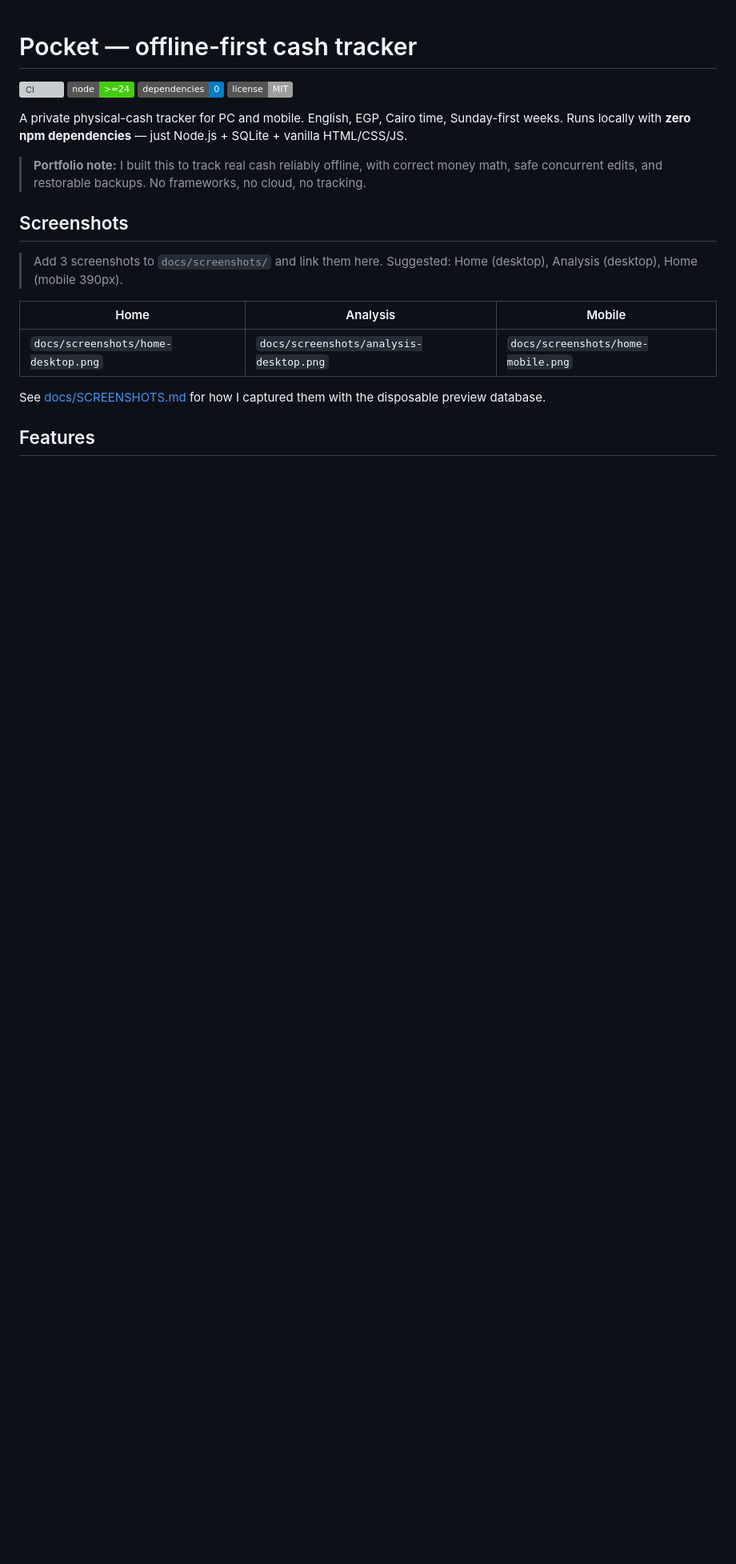
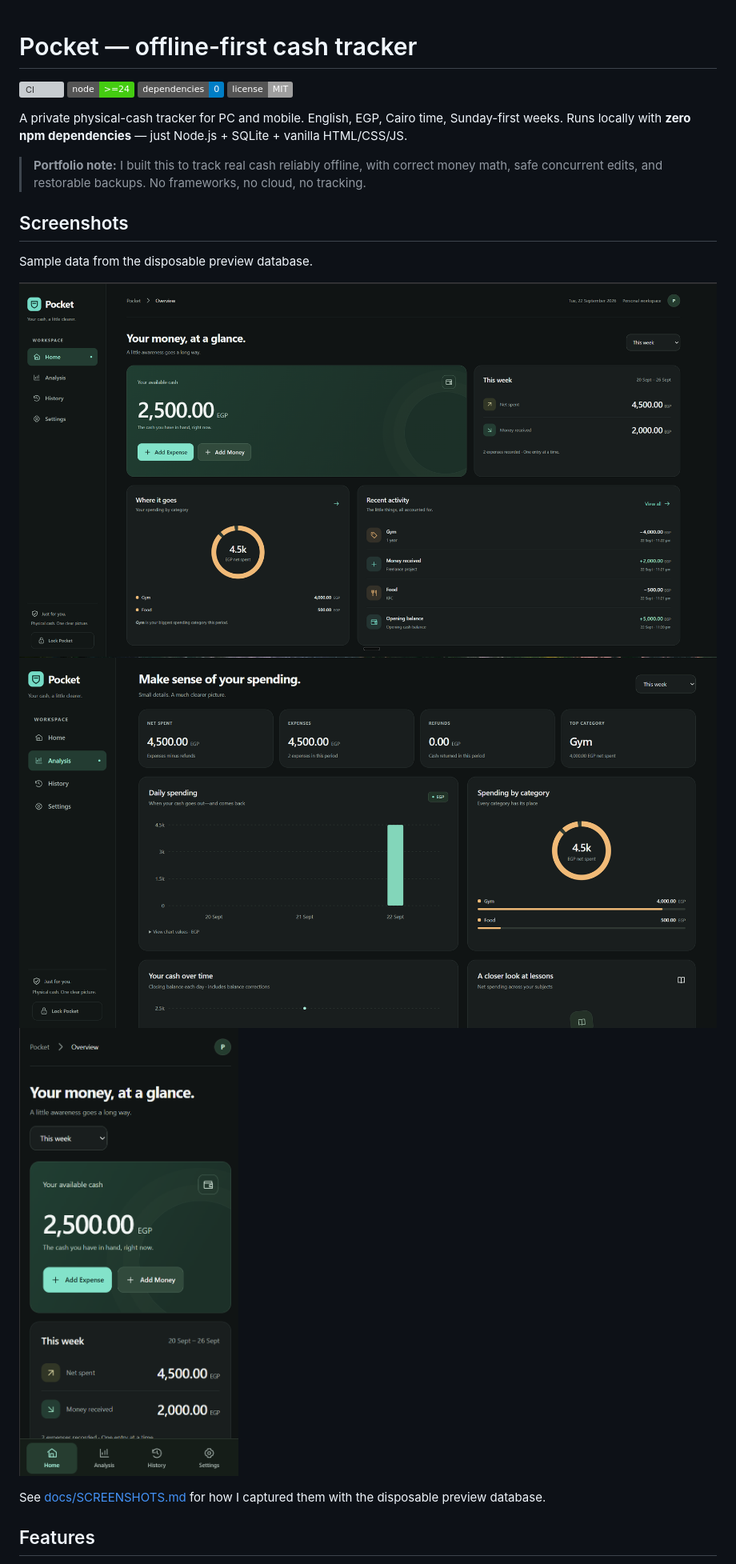
Before and after one commit to Mostafa-Atlas/Money-tracking-system, a Markdown page: README.md, the part around one of its changes. Shown at 80% size. Drawn GitHub-style; pictures changed too: docs/screenshots/analysis-desktop.png (added), docs/screenshots/home-desktop.png (added), docs/screenshots/home-mobile.png (added); badges without logos; blank space fills up the shorter version; grey boxes are pictures that could not be loaded.

Commit message:
Update repo URLs to pocket-cash-tracker, embed screenshots

```diff
--- a/README.md
+++ b/README.md
@@ -11,11 +11,11 @@ A private physical-cash tracker for PC and mobile. English, EGP, Cairo time, Sun
 
 ## Screenshots
 
-> Add 3 screenshots to `docs/screenshots/` and link them here. Suggested: Home (desktop), Analysis (desktop), Home (mobile 390px).
+Sample data from the disposable preview database.
 
-| Home | Analysis | Mobile |
-| --- | --- | --- |
-| `docs/screenshots/home-desktop.png` | `docs/screenshots/analysis-desktop.png` | `docs/screenshots/home-mobile.png` |
+![Home — desktop](docs/screenshots/home-desktop.png)
+![Analysis — desktop](docs/screenshots/analysis-desktop.png)
+![Home — mobile](docs/screenshots/home-mobile.png)
 
 See [docs/SCREENSHOTS.md](docs/SCREENSHOTS.md) for how I captured them with the disposable preview database.
 
```
Also changed, not shown: other parts of README.md (+5 -5 lines), 1 other file.
